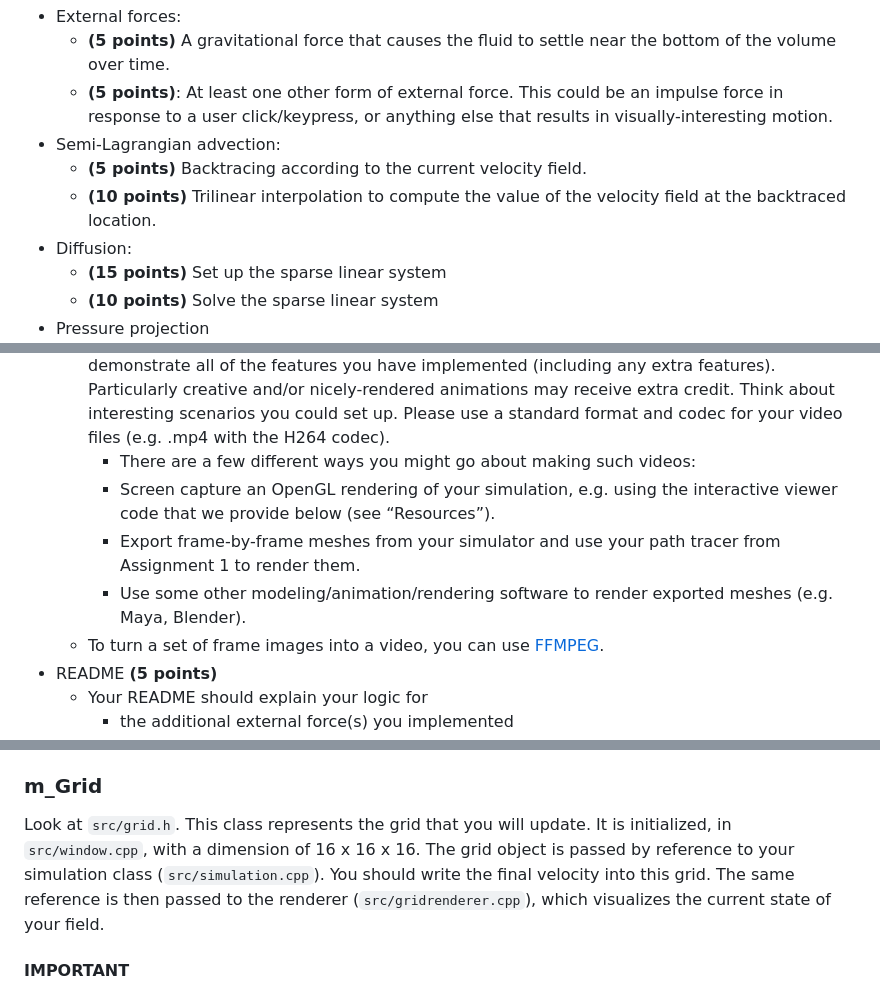
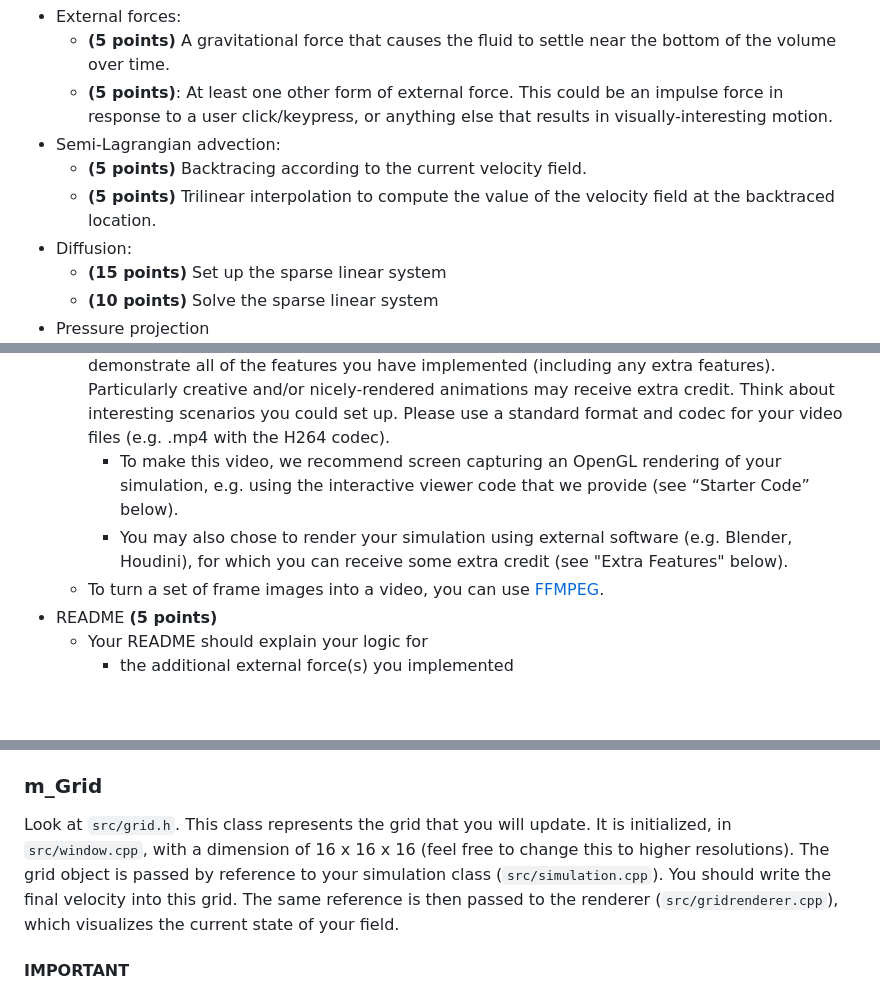
Before and after one commit to brown-cs-224/Fluid-Stencil, a Markdown page: README.md, 3 parts joined by grey strips. Drawn GitHub-style; blank space fills up the shorter version.

```diff
--- a/README.md
+++ b/README.md
@@ -18,7 +19,7 @@ Your simulator must implement at least the following features:
     - **(5 points)**: At least one other form of external force. This could be an impulse force in response to a user click/keypress, or anything else that results in visually-interesting motion.
 - Semi-Lagrangian advection:
     - **(5 points)** Backtracing according to the current velocity field.
-    - **(10 points)** Trilinear interpolation to compute the value of the velocity field at the backtraced location.
+    - **(5 points)** Trilinear interpolation to compute the value of the velocity field at the backtraced location.
 - Diffusion:
     - **(15 points)** Set up the sparse linear system
     - **(10 points)** Solve the sparse linear system
@@ -31,10 +32,8 @@ Your simulator must implement at least the following features:
     - **(5 points)** Advect particles through the velocity field and visualize them (the stencil code is set up for the latter; see below).
 - Video **(10 points)**
   - You must submit at least one video demonstrating your simulator in action. The video(s) must demonstrate all of the features you have implemented (including any extra features). Particularly creative and/or nicely-rendered animations may receive extra credit. Think about interesting scenarios you could set up. Please use a standard format and codec for your video files (e.g. .mp4 with the H264 codec).
-    - There are a few different ways you might go about making such videos:
-    - Screen capture an OpenGL rendering of your simulation, e.g. using the interactive viewer code that we provide below (see “Resources”).
-    - Export frame-by-frame meshes from your simulator and use your path tracer from Assignment 1 to render them.
-    - Use some other modeling/animation/rendering software to render exported meshes (e.g. Maya, Blender).
+    - To make this video, we recommend screen capturing an OpenGL rendering of your simulation, e.g. using the interactive viewer code that we provide (see “Starter Code” below).
+    - You may also chose to render your simulation using external software (e.g. Blender, Houdini), for which you can receive some extra credit (see "Extra Features" below).
   - To turn a set of frame images into a video, you can use [FFMPEG](https://hamelot.io/visualization/using-ffmpeg-to-convert-a-set-of-images-into-a-video/).
 - README **(5 points)**
   - Your README should explain your logic for
@@ -104,7 +74,7 @@ The starter code in this repo provides a Grid data structure and a 3D viewer for
 
 ### m_Grid
 
-Look at `src/grid.h`. This class represents the grid that you will update. It is initialized, in `src/window.cpp`, with a dimension of 16 x 16 x 16. The grid object is passed by reference to your simulation class (`src/simulation.cpp`). You should write the final velocity into this grid. The same reference is then passed to the renderer (`src/gridrenderer.cpp`), which visualizes the current state of your field.
+Look at `src/grid.h`. This class represents the grid that you will update. It is initialized, in `src/window.cpp`, with a dimension of 16 x 16 x 16 (feel free to change this to higher resolutions). The grid object is passed by reference to your simulation class (`src/simulation.cpp`). You should write the final velocity into this grid. The same reference is then passed to the renderer (`src/gridrenderer.cpp`), which visualizes the current state of your field.
 
 #### IMPORTANT
 The velocity field stored in the grid cells of m_grid is what gets rendered and is used to advect the visualization particles. However, your simulation does not necessarily need to compute velocity in this exact representation internally.
```
Also changed, not shown: other parts of README.md (+9 -37 lines).
